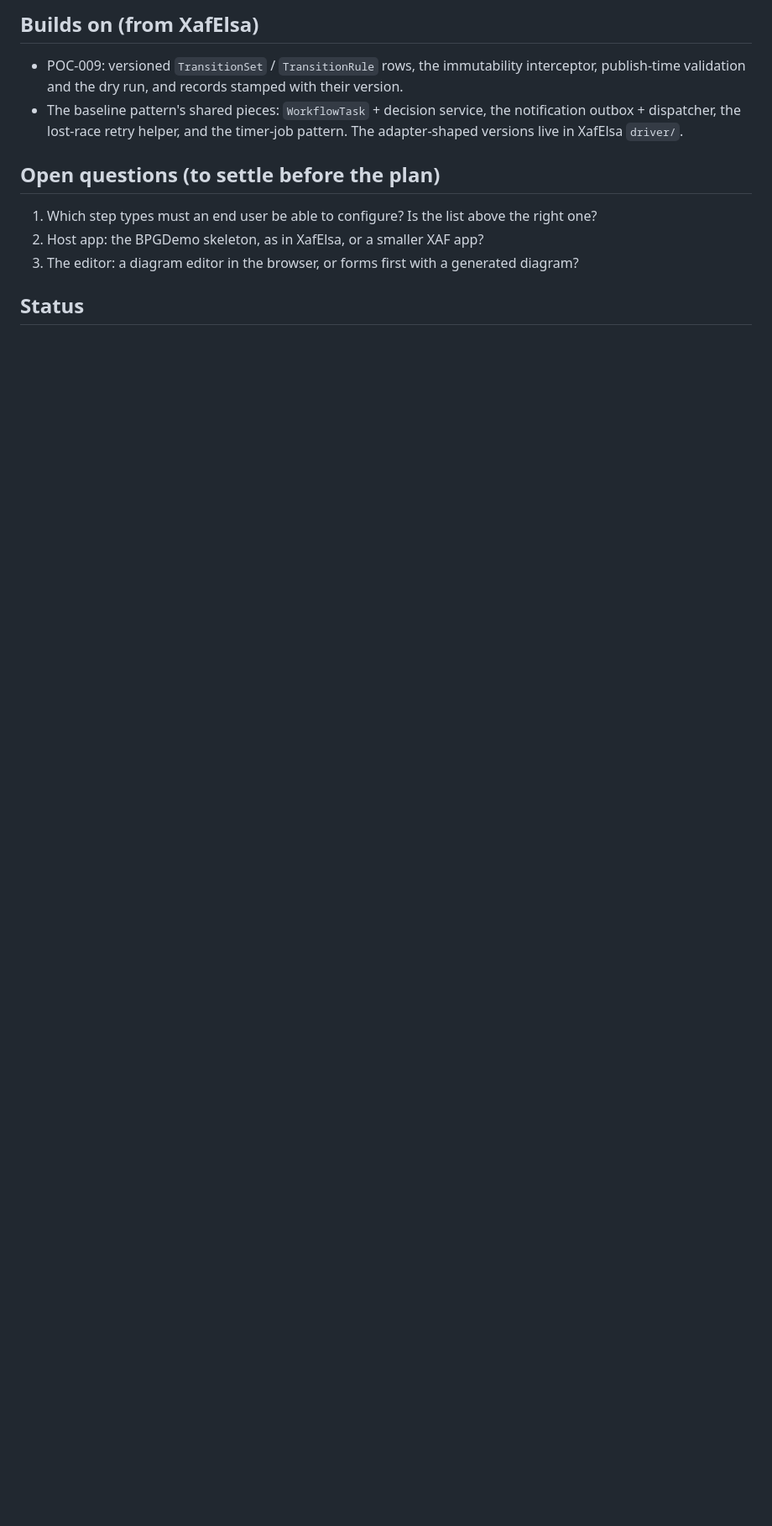
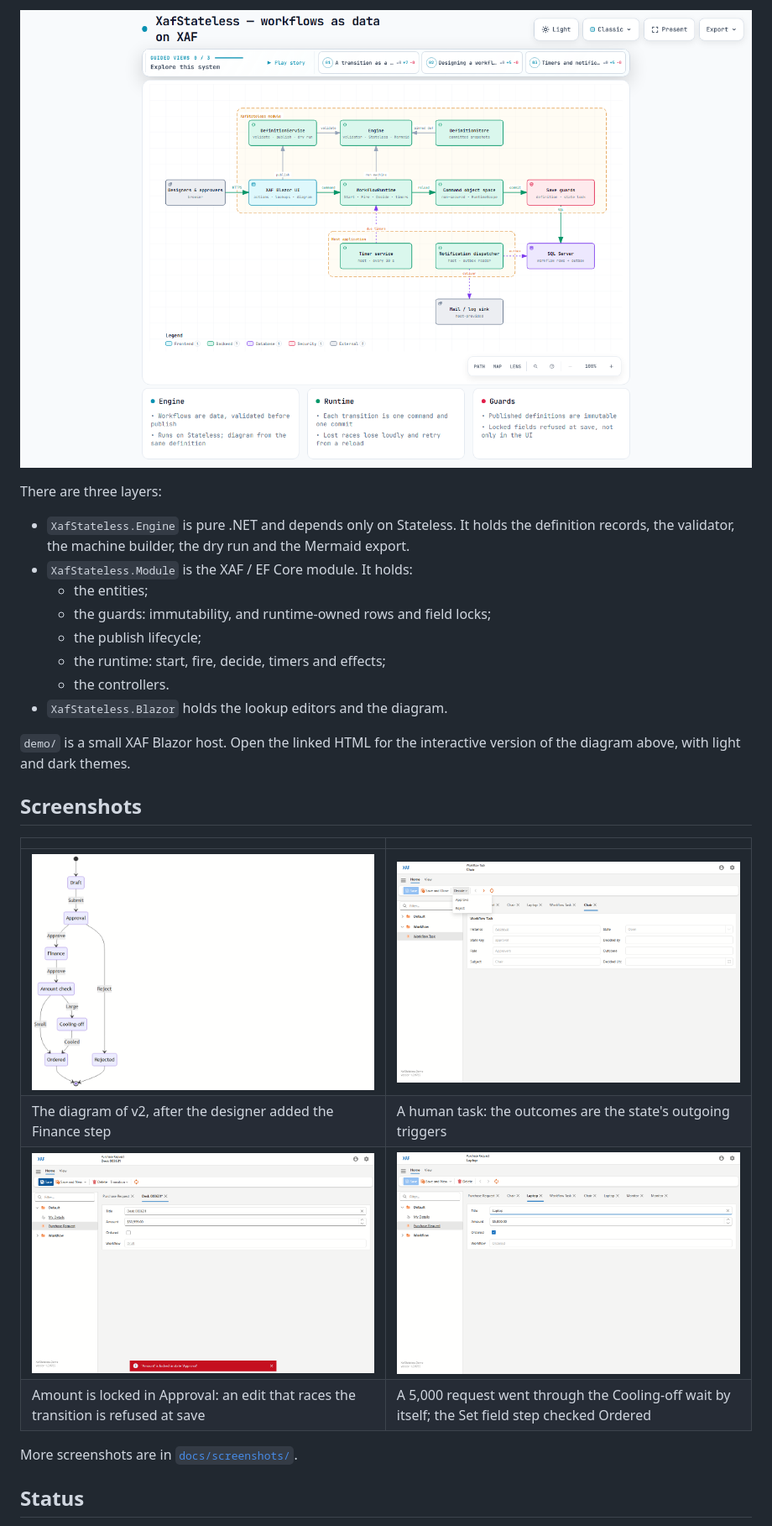
Before and after one commit to MBrekhof/XafStateless, a Markdown page: README.md, the part around one of its changes. Shown at 84% size. Rendered like a GitHub page; pictures changed too: docs/screenshots/diagram-v2-with-finance.png (added); blank space fills up the shorter version.

```diff
--- a/README.md
+++ b/README.md
@@ -28,16 +29,30 @@ defined by an end user, at runtime.**
 
-## Builds on (from XafElsa)
+[![Architecture: engine, XAF module, Blazor UI and the host](docs/architecture/architecture-light.png)](docs/architecture/xafstateless-architecture.html)
 
-- POC-009: versioned `TransitionSet` / `TransitionRule` rows, the immutability interceptor, publish-time validation and
-  the dry run, and records stamped with their version.
-- The baseline pattern's shared pieces: `WorkflowTask` + decision service, the notification outbox + dispatcher, the
-  lost-race retry helper, and the timer-job pattern. The adapter-shaped versions live in XafElsa `driver/`.
+There are three layers:
+- `XafStateless.Engine` is pure .NET and depends only on Stateless. It holds the definition records, the validator, the
+  machine builder, the dry run and the Mermaid export.
+- `XafStateless.Module` is the XAF / EF Core module. It holds:
+  - the entities;
+  - the guards: immutability, and runtime-owned rows and field locks;
+  - the publish lifecycle;
+  - the runtime: start, fire, decide, timers and effects;
+  - the controllers.
+- `XafStateless.Blazor` holds the lookup editors and the diagram.
 
-## Open questions (to settle before the plan)
+`demo/` is a small XAF Blazor host. Open the linked HTML for the interactive version of the diagram above, with light
+and dark themes.
 
-1. Which step types must an end user be able to configure? Is the list above the right one?
-2. Host app: the BPGDemo skeleton, as in XafElsa, or a smaller XAF app?
-3. The editor: a diagram editor in the browser, or forms first with a generated diagram?
+## Screenshots
+
+| | |
+|---|---|
+| ![The v2 diagram with the new Finance step](docs/screenshots/diagram-v2-with-finance.png) | ![An approver deciding a task](docs/screenshots/task-decide-action.png) |
+| The diagram of v2, after the designer added the Finance step | A human task: the outcomes are the state's outgoing triggers |
+| ![A locked field refused at save](docs/screenshots/field-lock-refused.png) | ![A request after its timed wait](docs/screenshots/request-laptop-ordered.png) |
+| Amount is locked in Approval: an edit that races the transition is refused at save | A 5,000 request went through the Cooling-off wait by itself; the Set field step checked Ordered |
+
+More screenshots are in [`docs/screenshots/`](docs/screenshots/).
 
 ## Status
 
```
Also changed, not shown: other parts of README.md (+95 -21 lines), docs/integrating.md (added, +272 -0 lines), docs/screenshots/publish-refused-no-way-out.png (added), 4 other files.
